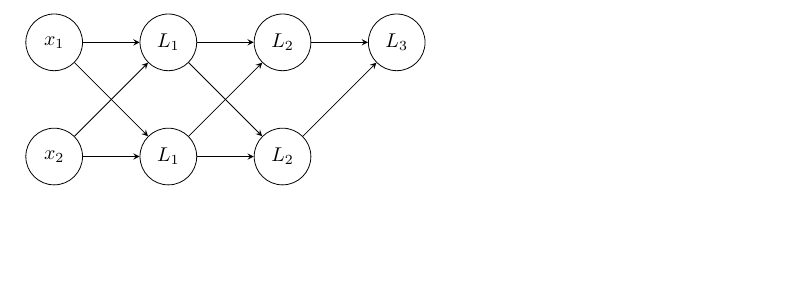
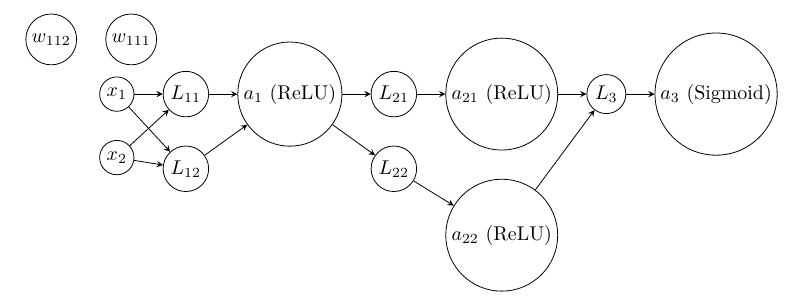
Before and after one commit to Teo-Asinari/ML_DIY, a LaTeX document (docs/MultiLayerPerceptron/BackpropagationDerivation.tex): part of the page, cut at the place of the change, the shorter picture padded with empty space. Compiled offline with pdfLaTeX.

Commit message:
Attempting to get this annoying diagram done

```diff
--- a/docs/MultiLayerPerceptron/BackpropagationDerivation.tex
+++ b/docs/MultiLayerPerceptron/BackpropagationDerivation.tex
@@ -4,58 +4,92 @@
 
 \begin{document}
 \begin{tikzpicture}[%
+    activation/.style={%
+        draw,
+        circle,
+        inner sep=2pt,
+        minimum size=0.5cm,
+        node distance=0.5cm
+    },
     input/.style={%
         draw,
         circle,
         inner sep=2pt,
-        minimum size=1cm,
-        node distance=1cm
+        minimum size=0.5cm,
+        node distance=0.5cm
+    },
+    inputLayer/.style={%
+        draw,
+        circle,
+        inner sep=2pt,
+        minimum size=0.5cm,
+        node distance=0.5cm
     },
     hidden/.style={%
         draw,
         circle,
         inner sep=2pt,
-        minimum size=1cm,
-        node distance=1cm
+        minimum size=0.5cm,
+        node distance=0.5cm
     },
     output/.style={%
         draw,
         circle,
         inner sep=2pt,
-        minimum size=1cm,
-        node distance=1cm
+        minimum size=0.5cm,
+        node distance=0.5cm
     },
     >=stealth
 ]
 
-% Input layer
+% Inputs
 \node[input] (input1) {$x_1$};
 \node[input, below=of input1] (input2) {$x_2$};
 
-% Hidden layer 1 (L_1)
-\node[hidden, right=of input1] (hidden1) {$L_1$};
-\node[hidden, below=of hidden1] (hidden2) {$L_1$};
+% Input layer 1 (L_1)
+\node[inputLayer, right=of input1] (inputLayer1) {$L_{11}$};
+\node[inputLayer, below=of inputLayer1] (inputLayer2) {$L_{12}$};
+\node[inputLayer, above left=of inputLayer1] (inputWeight1) {$w_{111}$};
+\node[inputLayer, left=of inputWeight1] (inputWeight2) {$w_{112}$};
+
+% Input Layer Activation
+\node[activation, right=of inputLayer1] (activation1) {$a_{1}$ (ReLU)};
 
 % Hidden layer 2 (L_2)
-\node[hidden, right=of hidden1] (hidden3) {$L_2$};
-\node[hidden, below=of hidden3] (hidden4) {$L_2$};
+\node[hidden, right=of activation1] (hidden1) {$L_{21}$};
+\node[hidden, below=of hidden1] (hidden2) {$L_{22}$};
+
+% Hidden Layer Activation
+\node[activation, right=of hidden1] (activation21) {$a_{21}$ (ReLU)};
+\node[activation, below=of activation21] (activation22) {$a_{22}$ (ReLU)};
 
 % Output layer (L_3)
-\node[output, right=of hidden3] (output1) {$L_3$};
+\node[output, right=of activation21] (output1) {$L_{3}$};
+
+% Output Layer activation
+\node[activation, right=of output1] (activation3) {$a_{3}$ (Sigmoid)};
 
 % Arrows
-\draw[->] (input1) -- (hidden1);
-\draw[->] (input1) -- (hidden2);
-\draw[->] (input2) -- (hidden1);
-\draw[->] (input2) -- (hidden2);
+\draw[->] (input1) -- (inputLayer1);
+\draw[->] (input1) -- (inputLayer2);
+\draw[->] (input2) -- (inputLayer1);
+\draw[->] (input2) -- (inputLayer2);
 
-\draw[->] (hidden1) -- (hidden3);
-\draw[->] (hidden1) -- (hidden4);
-\draw[->] (hidden2) -- (hidden3);
-\draw[->] (hidden2) -- (hidden4);
+\draw[->] (inputLayer1) -- (activation1);
+\draw[->] (inputLayer2) -- (activation1);
 
-\draw[->] (hidden3) -- (output1);
-\draw[->] (hidden4) -- (output1);
+\draw[->] (activation1) -- (hidden1);
+\draw[->] (activation1) -- (hidden2);
+
+
+\draw[->] (hidden1) -- (activation21);
+\draw[->] (hidden2) -- (activation22);
+
+\draw[->] (activation21) -- (output1);
+\draw[->] (activation22) -- (output1);
+
+\draw[->] (output1) -- (activation3);
 
 \end{tikzpicture}
+
 \end{document}
```
Also changed, not shown: docs/MultiLayerPerceptron/BackpropagationDerivation.pdf, docs/MultiLayerPerceptron/Basic MLP.png (added), 2 other files.
